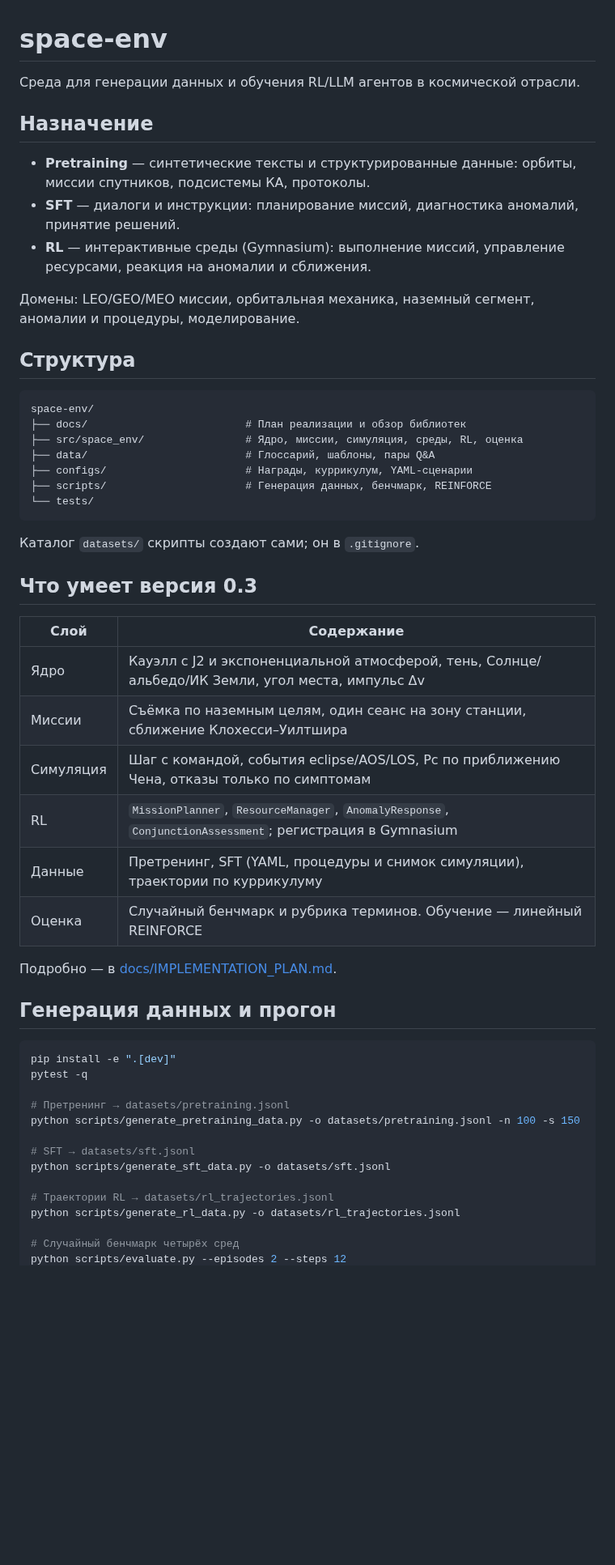
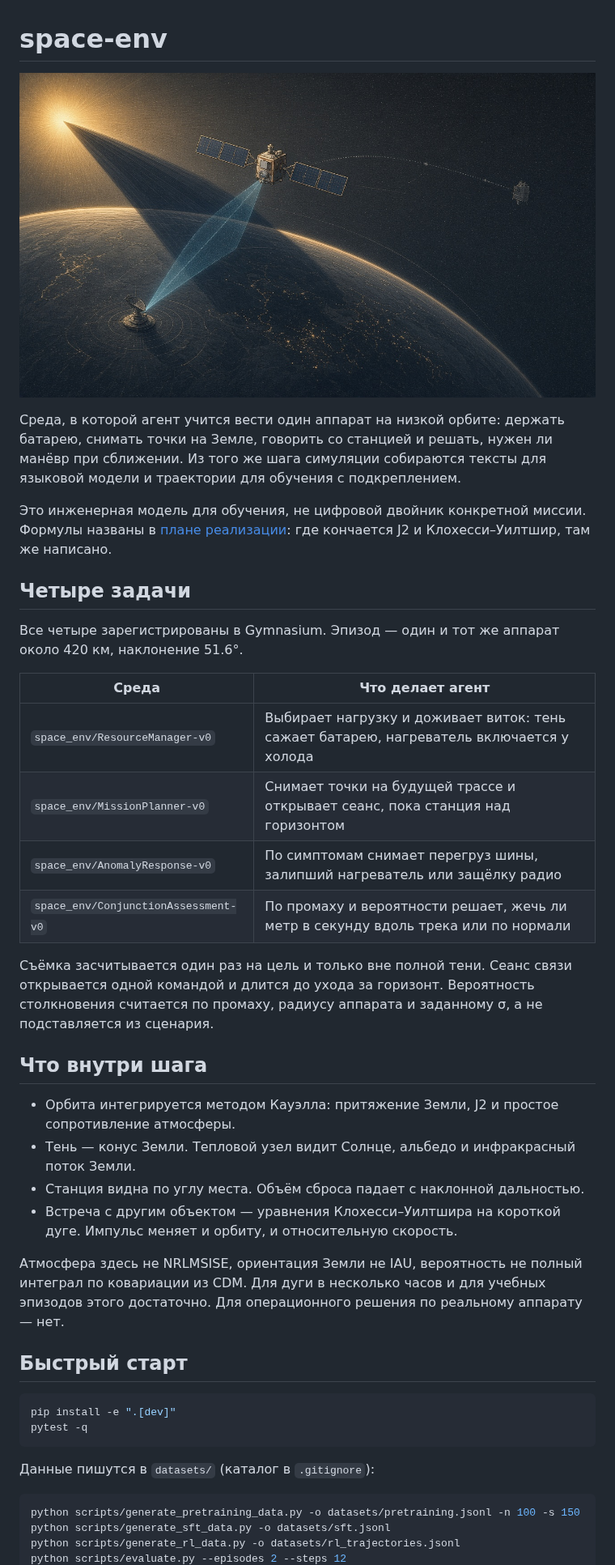
Before and after one commit to researchim-ai/space-env, a Markdown page: README.md, the part around one of its changes. Shown at 81% size. GitHub-like rendering; pictures changed too: docs/space-env-hero.jpg (added); blank space fills up the shorter version.

````diff
--- a/README.md
+++ b/README.md
@@ -1,56 +1,44 @@
 # space-env
 
-Среда для генерации данных и обучения RL/LLM агентов в космической отрасли.
+![Спутник на низкой орбите: Солнце, тень Земли, луч на наземную станцию и второй аппарат на соседней траектории](docs/space-env-hero.jpg)
 
-## Назначение
+Среда, в которой агент учится вести один аппарат на низкой орбите: держать батарею, снимать точки на Земле, говорить со станцией и решать, нужен ли манёвр при сближении. Из того же шага симуляции собираются тексты для языковой модели и траектории для обучения с подкреплением.
 
-- **Pretraining** — синтетические тексты и структурированные данные: орбиты, миссии спутников, подсистемы КА, протоколы.
-- **SFT** — диалоги и инструкции: планирование миссий, диагностика аномалий, принятие решений.
-- **RL** — интерактивные среды (Gymnasium): выполнение миссий, управление ресурсами, реакция на аномалии и сближения.
+Это инженерная модель для обучения, не цифровой двойник конкретной миссии. Формулы названы в [плане реализации](docs/IMPLEMENTATION_PLAN.md): где кончается J2 и Клохесси–Уилтшир, там же написано.
 
-Домены: LEO/GEO/MEO миссии, орбитальная механика, наземный сегмент, аномалии и процедуры, моделирование.
+## Четыре задачи
 
-## Структура
+Все четыре зарегистрированы в Gymnasium. Эпизод — один и тот же аппарат около 420 км, наклонение 51.6°.
 
-```
-space-env/
-├── docs/                         # План реализации и обзор библиотек
-├── src/space_env/                # Ядро, миссии, симуляция, среды, RL, оценка
-├── data/                         # Глоссарий, шаблоны, пары Q&A
-├── configs/                      # Награды, куррикулум, YAML-сценарии
-├── scripts/                      # Генерация данных, бенчмарк, REINFORCE
-└── tests/
-```
+| Среда | Что делает агент |
+|-------|------------------|
+| `space_env/ResourceManager-v0` | Выбирает нагрузку и доживает виток: тень сажает батарею, нагреватель включается у холода |
+| `space_env/MissionPlanner-v0` | Снимает точки на будущей трассе и открывает сеанс, пока станция над горизонтом |
+| `space_env/AnomalyResponse-v0` | По симптомам снимает перегруз шины, залипший нагреватель или защёлку радио |
+| `space_env/ConjunctionAssessment-v0` | По промаху и вероятности решает, жечь ли метр в секунду вдоль трека или по нормали |
 
-Каталог `datasets/` скрипты создают сами; он в `.gitignore`.
+Съёмка засчитывается один раз на цель и только вне полной тени. Сеанс связи открывается одной командой и длится до ухода за горизонт. Вероятность столкновения считается по промаху, радиусу аппарата и заданному σ, а не подставляется из сценария.
 
-## Что умеет версия 0.3
+## Что внутри шага
 
-| Слой | Содержание |
-|------|------------|
-| Ядро | Кауэлл с J2 и экспоненциальной атмосферой, тень, Солнце/альбедо/ИК Земли, угол места, импульс Δv |
-| Миссии | Съёмка по наземным целям, один сеанс на зону станции, сближение Клохесси–Уилтшира |
-| Симуляция | Шаг с командой, события eclipse/AOS/LOS, Pc по приближению Чена, отказы только по симптомам |
-| RL | `MissionPlanner`, `ResourceManager`, `AnomalyResponse`, `ConjunctionAssessment`; регистрация в Gymnasium |
-| Данные | Претренинг, SFT (YAML, процедуры и снимок симуляции), траектории по куррикулуму |
-| Оценка | Случайный бенчмарк и рубрика терминов. Обучение — линейный REINFORCE |
+- Орбита интегрируется методом Кауэлла: притяжение Земли, J2 и простое сопротивление атмосферы.
+- Тень — конус Земли. Тепловой узел видит Солнце, альбедо и инфракрасный поток Земли.
+- Станция видна по углу места. Объём сброса падает с наклонной дальностью.
+- Встреча с другим объектом — уравнения Клохесси–Уилтшира на короткой дуге. Импульс меняет и орбиту, и относительную скорость.
 
-Подробно — в [docs/IMPLEMENTATION_PLAN.md](docs/IMPLEMENTATION_PLAN.md).
+Атмосфера здесь не NRLMSISE, ориентация Земли не IAU, вероятность не полный интеграл по ковариации из CDM. Для дуги в несколько часов и для учебных эпизодов этого достаточно. Для операционного решения по реальному аппарату — нет.
 
-## Генерация данных и прогон
+## Быстрый старт
 
 ```bash
 pip install -e ".[dev]"
 pytest -q
+```
 
-# Претренинг → datasets/pretraining.jsonl
+Данные пишутся в `datasets/` (каталог в `.gitignore`):
+
+```bash
 python scripts/generate_pretraining_data.py -o datasets/pretraining.jsonl -n 100 -s 150
-
-# SFT → datasets/sft.jsonl
 python scripts/generate_sft_data.py -o datasets/sft.jsonl
-
-# Траектории RL → datasets/rl_trajectories.jsonl
 python scripts/generate_rl_data.py -o datasets/rl_trajectories.jsonl
-
-# Случайный бенчмарк четырёх сред
 python scripts/evaluate.py --episodes 2 --steps 12
````
Also changed, not shown: other parts of README.md (+14 -12 lines).
